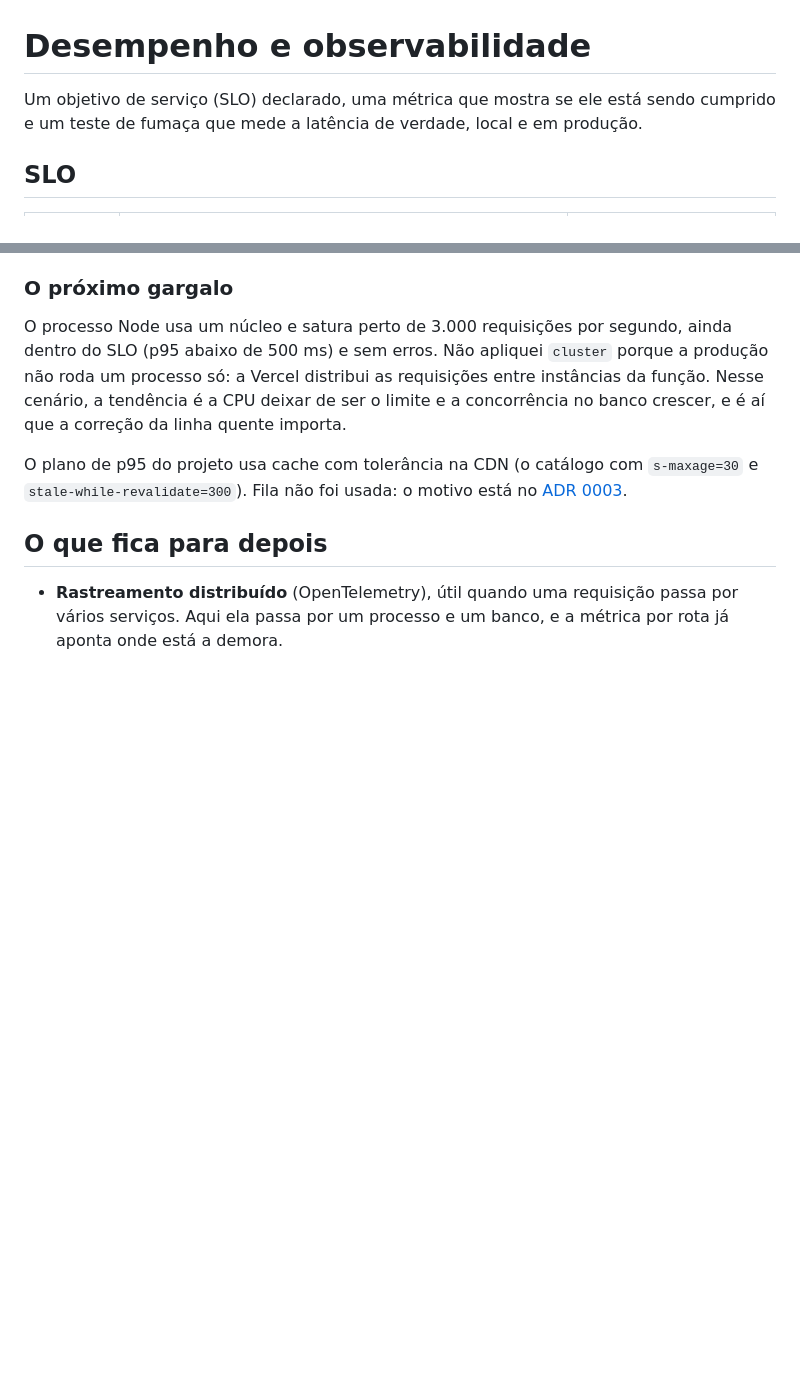
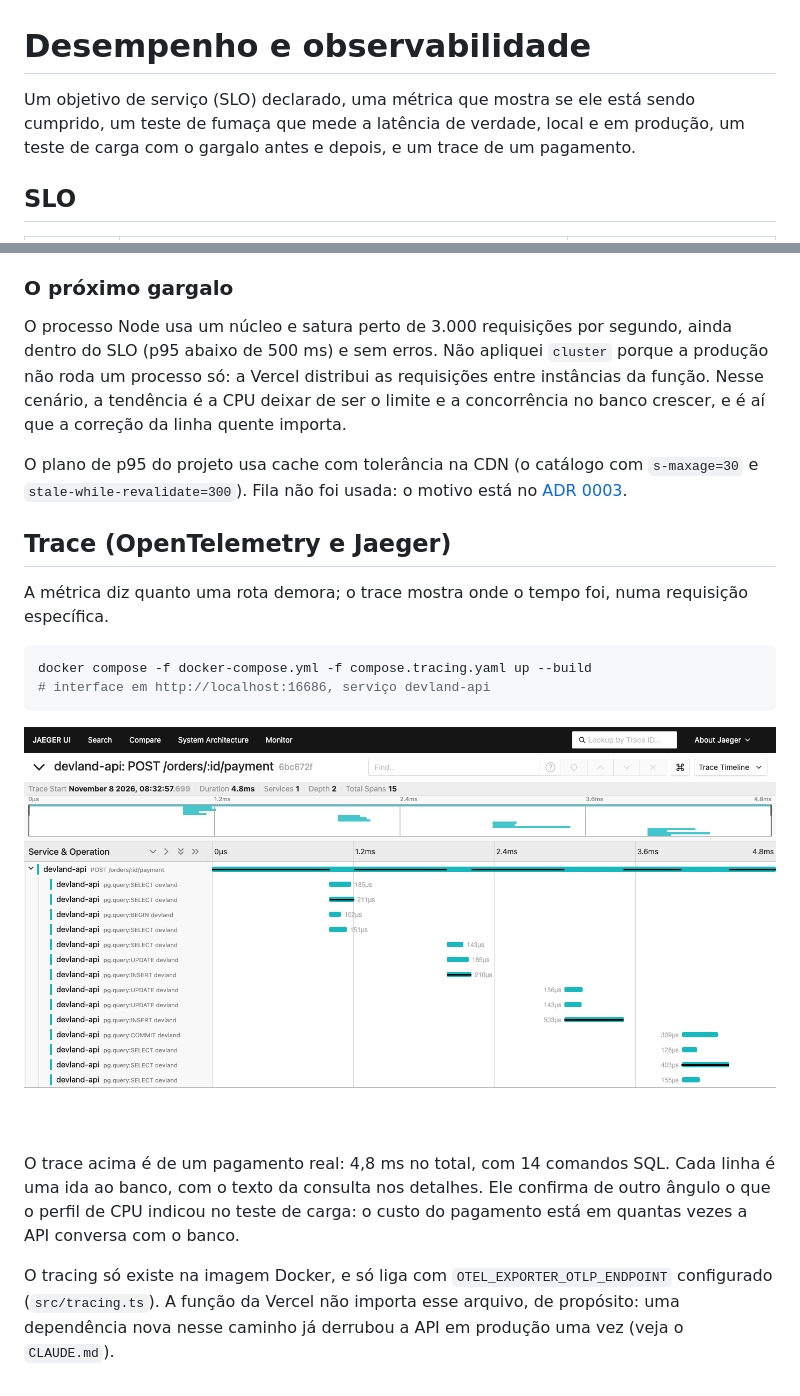
Before and after one commit to devland-app/devland, a Markdown page: docs/desempenho.md, 2 parts joined by grey strips. Rendered like a GitHub page; pictures changed too: docs/img/trace-pagamento.png (added); blank space fills up the shorter version.

````diff
--- a/docs/desempenho.md
+++ b/docs/desempenho.md
@@ -1,7 +1,8 @@
 # Desempenho e observabilidade
 
-Um objetivo de serviço (SLO) declarado, uma métrica que mostra se ele está sendo cumprido e um
-teste de fumaça que mede a latência de verdade, local e em produção.
+Um objetivo de serviço (SLO) declarado, uma métrica que mostra se ele está sendo cumprido, um teste
+de fumaça que mede a latência de verdade, local e em produção, um teste de carga com o gargalo antes
+e depois, e um trace de um pagamento.
 
 ## SLO
 
@@ -206,8 +207,21 @@ O plano de p95 do projeto usa cache com tolerância na CDN (o catálogo com `s-m
 `stale-while-revalidate=300`). Fila não foi usada: o motivo está no
 [ADR 0003](adr/0003-pagamento-transacao-sem-fila.md).
 
-## O que fica para depois
+## Trace (OpenTelemetry e Jaeger)
 
-- **Rastreamento distribuído** (OpenTelemetry), útil quando uma requisição passa por vários
-  serviços. Aqui ela passa por um processo e um banco, e a métrica por rota já aponta onde está a
-  demora.
+A métrica diz quanto uma rota demora; o trace mostra onde o tempo foi, numa requisição específica.
+
+```bash
+docker compose -f docker-compose.yml -f compose.tracing.yaml up --build
+# interface em http://localhost:16686, serviço devland-api
+```
+
+![Trace de um pagamento no Jaeger: a requisição POST /orders/:id/payment e seus 14 comandos SQL](img/trace-pagamento.png)
+
+O trace acima é de um pagamento real: 4,8 ms no total, com 14 comandos SQL. Cada linha é uma ida ao
+banco, com o texto da consulta nos detalhes. Ele confirma de outro ângulo o que o perfil de CPU
+indicou no teste de carga: o custo do pagamento está em quantas vezes a API conversa com o banco.
+
+O tracing só existe na imagem Docker, e só liga com `OTEL_EXPORTER_OTLP_ENDPOINT` configurado
+(`src/tracing.ts`). A função da Vercel não importa esse arquivo, de propósito: uma dependência
+nova nesse caminho já derrubou a API em produção uma vez (veja o `CLAUDE.md`).
````
Also changed, not shown: .claude/CLAUDE.md (+3 -0 lines), README.md (+17 -14 lines), 2 other files.
